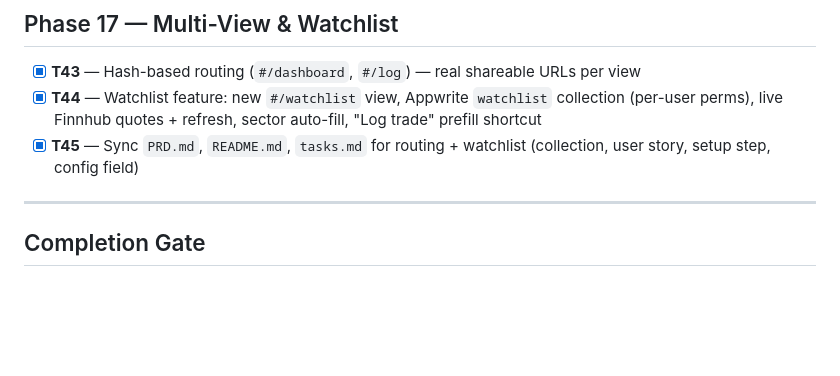
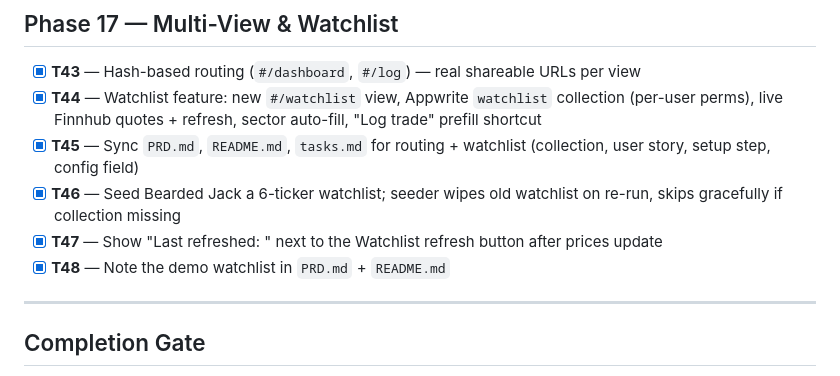
Before and after one commit to AlonKtz/A_List_InvestorApp, a Markdown page: tasks.md, the part around the change. GitHub-like rendering; blank space fills up the shorter version.

```diff
--- a/tasks.md
+++ b/tasks.md
@@ -131,6 +131,9 @@ Each task = one Git commit. Commit message format: `T##: <what changed and why>`
 - [x] **T43** — Hash-based routing (`#/dashboard`, `#/log`) — real shareable URLs per view
 - [x] **T44** — Watchlist feature: new `#/watchlist` view, Appwrite `watchlist` collection (per-user perms), live Finnhub quotes + refresh, sector auto-fill, "Log trade" prefill shortcut
 - [x] **T45** — Sync `PRD.md`, `README.md`, `tasks.md` for routing + watchlist (collection, user story, setup step, config field)
+- [x] **T46** — Seed Bearded Jack a 6-ticker watchlist; seeder wipes old watchlist on re-run, skips gracefully if collection missing
+- [x] **T47** — Show "Last refreshed: <time>" next to the Watchlist refresh button after prices update
+- [x] **T48** — Note the demo watchlist in `PRD.md` + `README.md`
 
 ---
 
```
Also changed, not shown: PRD.md (+1 -1 lines), README.md (+3 -1 lines).
